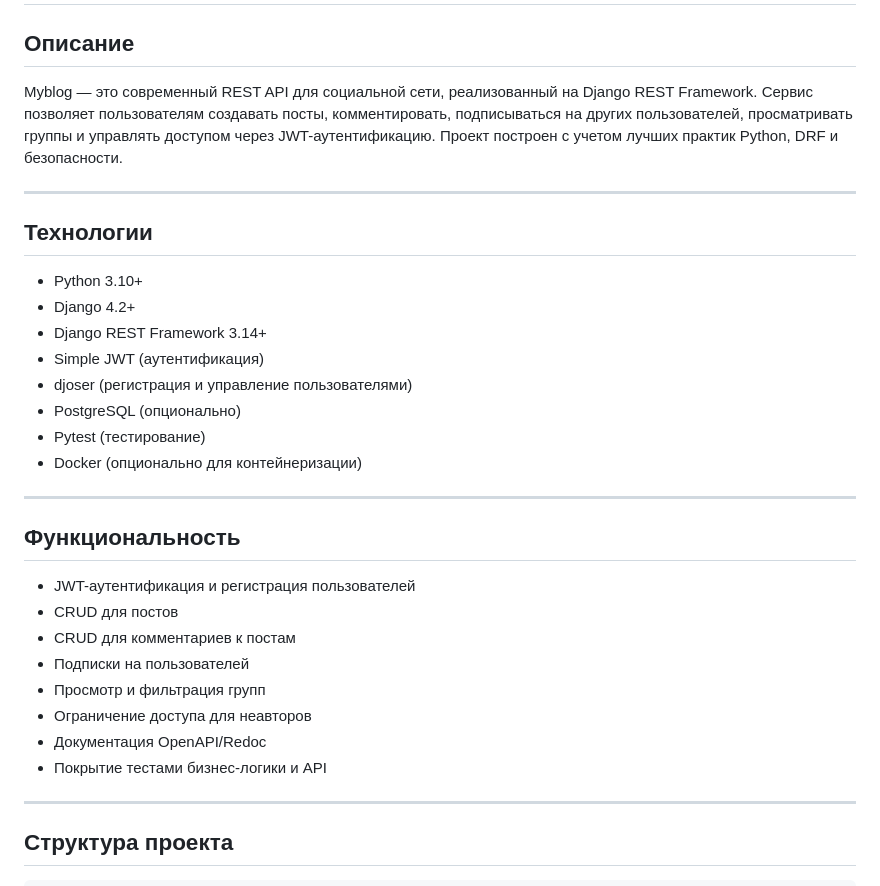
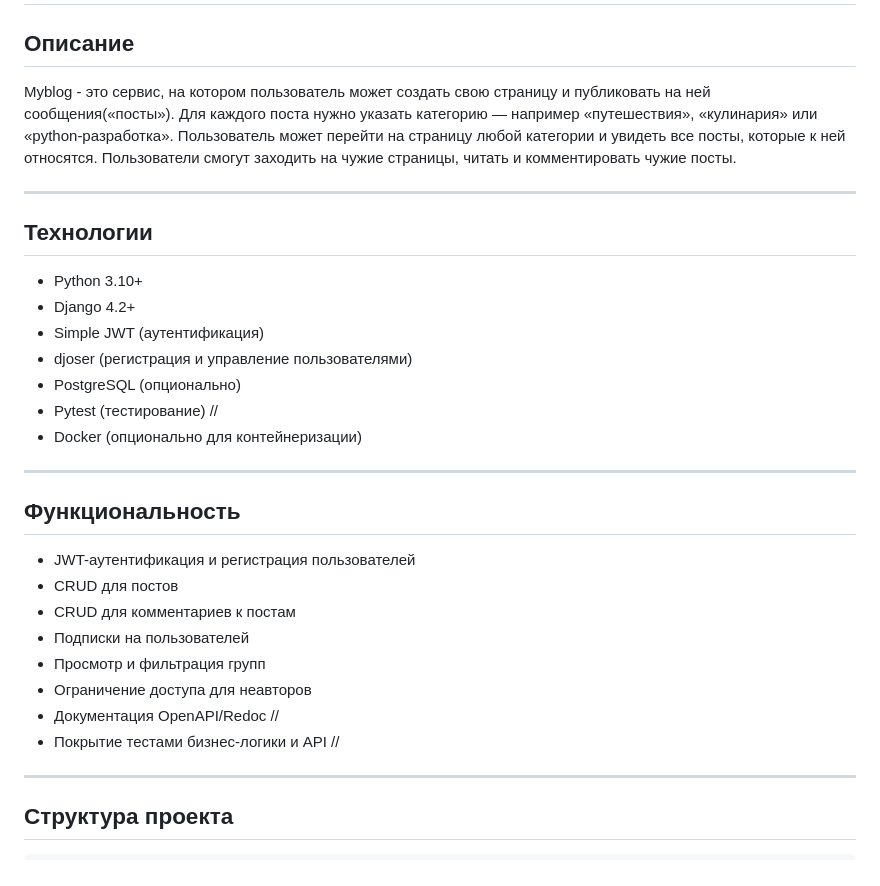
Before and after one commit to genpoplevin/myblog, a Markdown page: README.md, the part around the change printed below. Rendered like a GitHub page.

```diff
--- a/README.md
+++ b/README.md
@@ -1,18 +1,20 @@
 # Myblog
 
 ## Описание
-Myblog — это современный REST API для социальной сети, реализованный на Django REST Framework. Сервис позволяет пользователям создавать посты, комментировать, подписываться на других пользователей, просматривать группы и управлять доступом через JWT-аутентификацию. Проект построен с учетом лучших практик Python, DRF и безопасности.
+Myblog - это сервис, на котором пользователь может создать свою страницу и публиковать на ней сообщения(«посты»).
+Для каждого поста нужно указать категорию — например «путешествия», «кулинария» или «python-разработка».
+Пользователь может перейти на страницу любой категории и увидеть все посты, которые к ней относятся.
+Пользователи смогут заходить на чужие страницы, читать и комментировать чужие посты.
 
 ---
 
 ## Технологии
 - Python 3.10+
 - Django 4.2+
-- Django REST Framework 3.14+
 - Simple JWT (аутентификация)
 - djoser (регистрация и управление пользователями)
 - PostgreSQL (опционально)
-- Pytest (тестирование)
+- Pytest (тестирование) //
 - Docker (опционально для контейнеризации)
 
 ---
@@ -24,8 +26,8 @@ Myblog — это современный REST API для социальной с
 - Подписки на пользователей
 - Просмотр и фильтрация групп
 - Ограничение доступа для неавторов
-- Документация OpenAPI/Redoc
-- Покрытие тестами бизнес-логики и API
+- Документация OpenAPI/Redoc //
+- Покрытие тестами бизнес-логики и API //
 
 ---
 
```
Also changed, not shown: other parts of README.md (+1 -1 lines).
